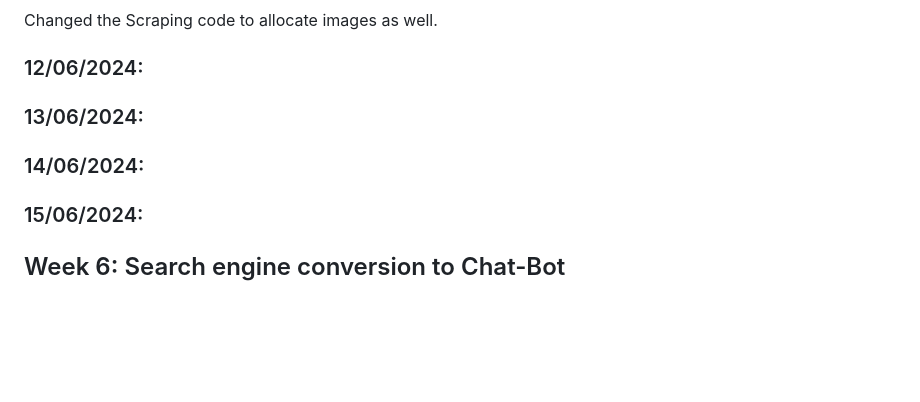
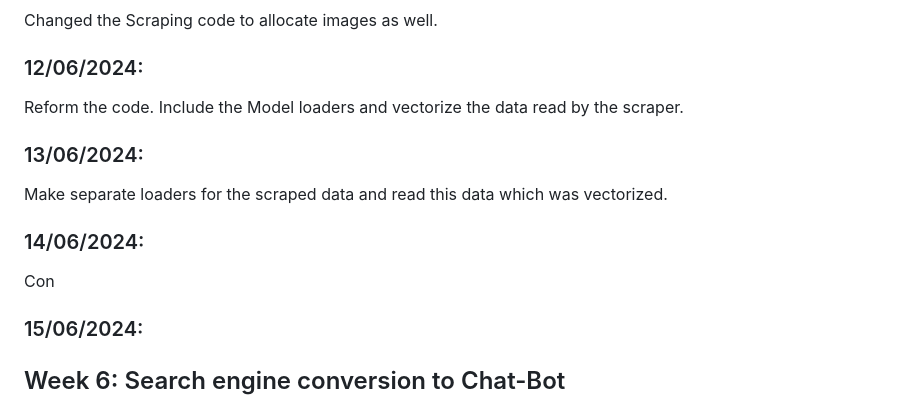
Before and after one commit to guptasukant1/OHSL-VOSS, a Markdown page: README.md, the part around the change. GitHub-like rendering; blank space fills up the shorter version.

```diff
--- a/README.md
+++ b/README.md
@@ -64,11 +64,11 @@ Added LLamaIndex code to the Scraping code, and performed tests.
 ### 11/06/2024:
 Changed the Scraping code to allocate images as well.
 ### 12/06/2024:
-
+Reform the code. Include the Model loaders and vectorize the data read by the scraper.
 ### 13/06/2024:
-
+Make separate loaders for the scraped data and read this data which was vectorized.
 ### 14/06/2024:
-
+Con
 ### 15/06/2024:
 
 
```
